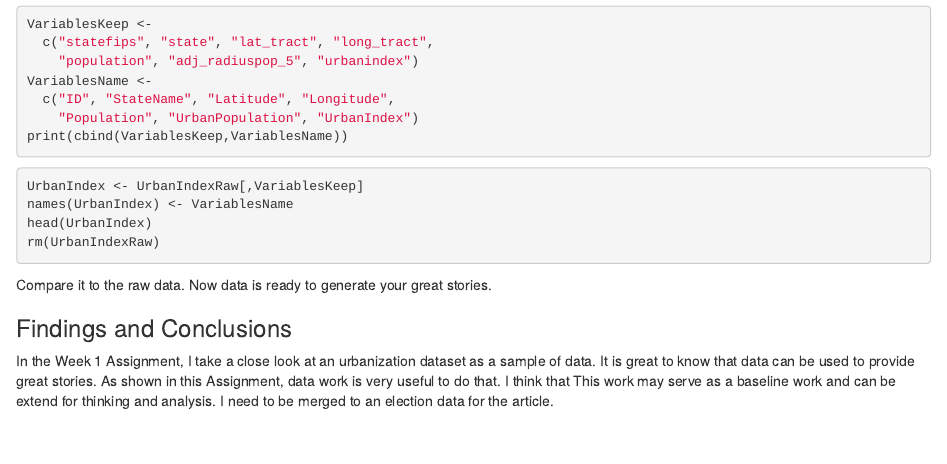
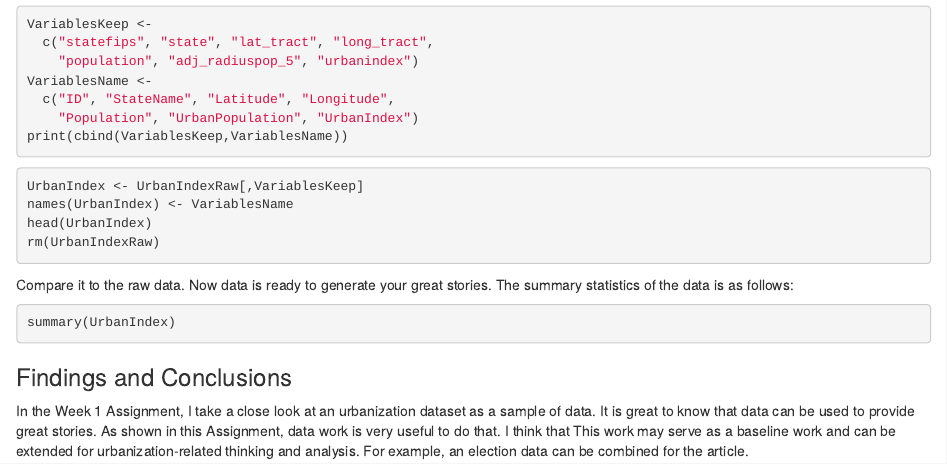
Before and after one commit to HwanKim2/DATA607, an R Markdown document (Week1Assignment.Rmd): the page in a window 1100 px wide, from 530 px down. Rendered offline with R 4.5, knitr and Pandoc, with nearby package versions; the code chunks are not run, so their results and figures are left out; drawn as R Markdown's standard HTML page in place of the format the file asks for.

Commit message:
initial commit

````diff
--- a/Week1Assignment.Rmd
+++ b/Week1Assignment.Rmd
@@ -34,7 +34,11 @@ names(UrbanIndex) <- VariablesName
 head(UrbanIndex)
 rm(UrbanIndexRaw)
 ```
-Compare it to the raw data. Now data is ready to generate your great stories.
+Compare it to the raw data. Now data is ready to generate your great stories. The summary statistics of the data is as follows:
+
+```{r summary}
+summary(UrbanIndex)
+```
 
 ### Findings and Conclusions
-In the Week 1 Assignment, I take a close look at an urbanization dataset as a sample of data. It is great to know that data can be used to provide great stories. As shown in this Assignment, data work is very useful to do that. I think that This work may serve as a baseline work and can be extend for thinking and analysis. I need to be merged to an election data for the article.
+In the Week 1 Assignment, I take a close look at an urbanization dataset as a sample of data. It is great to know that data can be used to provide great stories. As shown in this Assignment, data work is very useful to do that. I think that This work may serve as a baseline work and can be extended for urbanization-related thinking and analysis. For example, an election data can be combined for the article.
````
Also changed, not shown: README.md.
